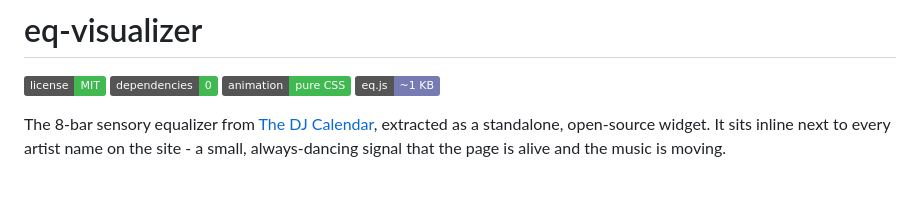
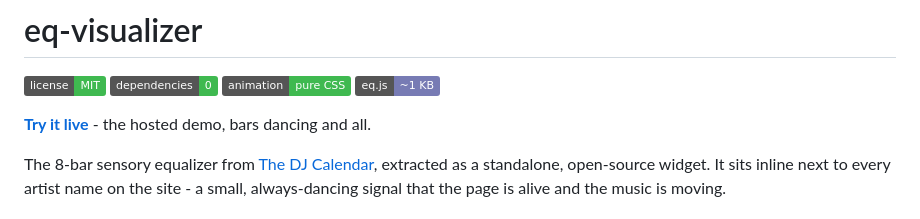
Before and after one commit to bryanhamiltondev/eq-visualizer, a Markdown page: README.md, the part around the change. Rendered like a GitHub page; badges without logos; blank space fills up the shorter version.

Commit message:
Add live demo link (GitHub Pages) to README

```diff
--- a/README.md
+++ b/README.md
@@ -4,6 +4,8 @@
 ![Dependencies](https://img.shields.io/badge/dependencies-0-3fb950?style=flat)
 ![CSS](https://img.shields.io/badge/animation-pure%20CSS-3fb950?style=flat)
 ![Size](https://img.shields.io/badge/eq.js-~1%20KB-777BB4?style=flat)
+
+**[Try it live](https://bryanhamiltondev.github.io/eq-visualizer/demo/)** - the hosted demo, bars dancing and all.
 
 The 8-bar sensory equalizer from [The DJ Calendar](https://thedjcalendar.com),
 extracted as a standalone, open-source widget. It sits inline next to every
```
